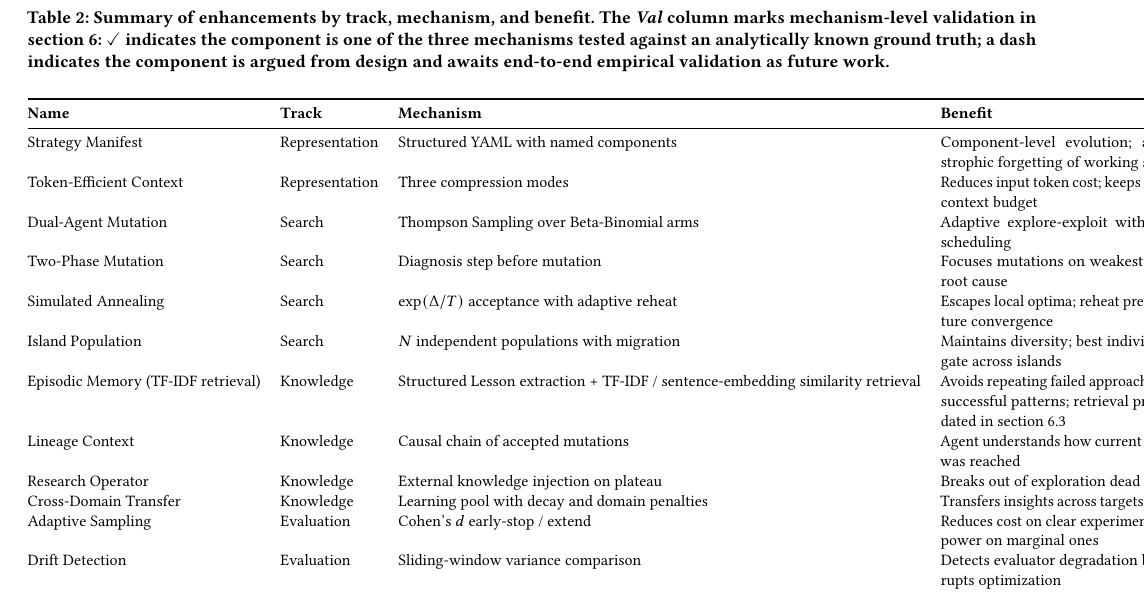
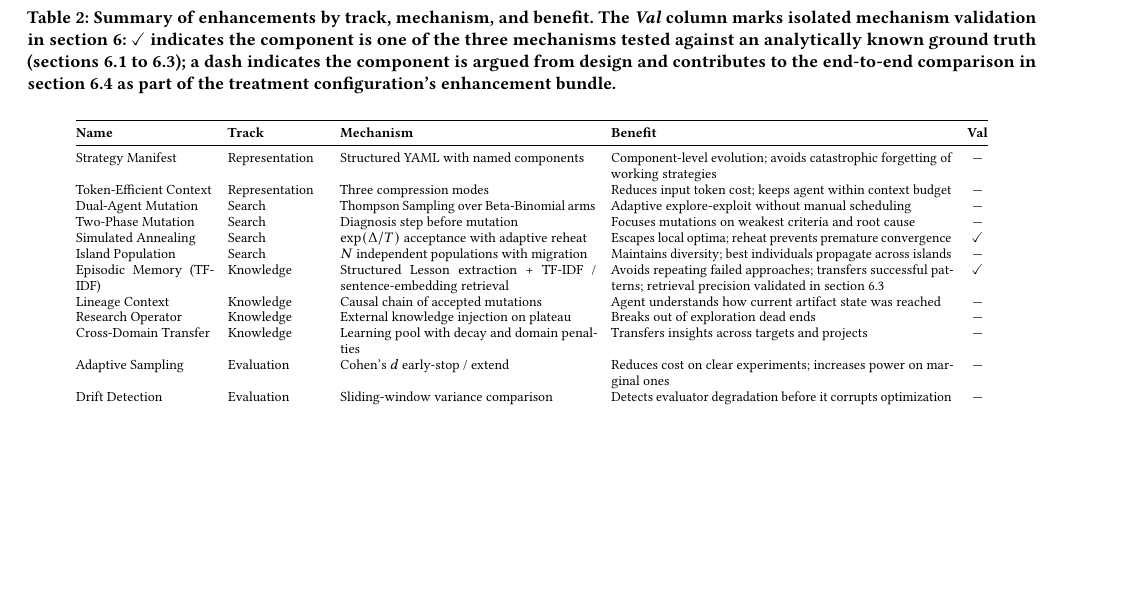
Before and after one commit to Mathews-Tom/anneal, a LaTeX paper (paper/main.tex, which reads paper/sections/enhancements.tex): part of page 11 of 18, cut so that both start at the same text, the shorter picture padded with empty space. Compiled offline with pdfLaTeX.

Commit message:
docs(paper): fix Table 2 truncation in enhancements summary
Table 2 (enhancements summary) was rendering with the rightmost
"Benefit" column clipped at the page boundary in the typeset PDF,
visible as cut-off phrases ("a", "successful patterns; retrieval
p", "out of exploration dead", etc.) that two reviewers flagged.

Root cause: the column spec was `lllp{5.0cm}c`, which let the
unconstrained Mechanism column expand to fit its longest entry
("Structured Lesson extraction + TF-IDF / sentence-embedding
similarity retrieval") and pushed the table past the table*
two-column width. Replaces with explicit p{} widths on Name (2.4
cm), Track (1.7 cm), Mechanism (4.5 cm), Benefit (6.0 cm), totaling
~14.6 cm plus the c column, comfortably inside the available
table* width. Also drops the table to \footnotesize and tightens
\tabcolsep to 4pt to leave more room for the text inside cells.

Updates the caption to reflect the new §6.4 framing: dashes in the
Val column now mean "argued from design and contributes to the
end-to-end comparison in §6.4 as part of the treatment
configuration's enhancement bundle" rather than "awaits end-to-end
empirical validation as future work."

```diff
--- a/paper/sections/enhancements.tex
+++ b/paper/sections/enhancements.tex
@@ -155,14 +155,16 @@ Maximum cache size is configurable (default 200 entries) with LRU eviction.
 \begin{table*}[t]
 \centering
 \caption{Summary of enhancements by track, mechanism, and benefit. The
-\emph{Val} column marks mechanism-level validation in \cref{sec:results}:
+\emph{Val} column marks isolated mechanism validation in \cref{sec:results}:
 $\checkmark$ indicates the component is one of the three mechanisms tested
-against an analytically known ground truth; a dash indicates the component
-is argued from design and awaits end-to-end empirical validation as future
-work.}
+against an analytically known ground truth (\cref{sec:gate-false-positives,sec:gate-sa,sec:gate-retrieval});
+a dash indicates the component is argued from design and contributes to the
+end-to-end comparison in \cref{sec:end-to-end} as part of the treatment
+configuration's enhancement bundle.}
 \label{tab:enhancements}
-\small
-\begin{tabular}{@{}lllp{5.0cm}c@{}}
+\footnotesize
+\setlength{\tabcolsep}{4pt}
+\begin{tabular}{@{}p{2.4cm}p{1.7cm}p{4.5cm}p{6.0cm}c@{}}
 \toprule
 \textbf{Name} & \textbf{Track} & \textbf{Mechanism} & \textbf{Benefit} & \textbf{Val} \\
 \midrule
@@ -172,7 +174,7 @@ Dual-Agent Mutation & Search & Thompson Sampling over Beta-Binomial arms & Adapt
 Two-Phase Mutation & Search & Diagnosis step before mutation & Focuses mutations on weakest criteria and root cause & --- \\
 Simulated Annealing & Search & $\exp(\Delta/T)$ acceptance with adaptive reheat & Escapes local optima; reheat prevents premature convergence & $\checkmark$ \\
 Island Population & Search & $N$ independent populations with migration & Maintains diversity; best individuals propagate across islands & --- \\
-Episodic Memory (TF-IDF retrieval) & Knowledge & Structured Lesson extraction + TF-IDF / sentence-embedding similarity retrieval & Avoids repeating failed approaches; transfers successful patterns; retrieval precision validated in \cref{sec:gate-retrieval} & $\checkmark$ \\
+Episodic Memory (TF-IDF) & Knowledge & Structured Lesson extraction + TF-IDF / sentence-embedding retrieval & Avoids repeating failed approaches; transfers successful patterns; retrieval precision validated in \cref{sec:gate-retrieval} & $\checkmark$ \\
 Lineage Context & Knowledge & Causal chain of accepted mutations & Agent understands how current artifact state was reached & --- \\
 Research Operator & Knowledge & External knowledge injection on plateau & Breaks out of exploration dead ends & --- \\
 Cross-Domain Transfer & Knowledge & Learning pool with decay and domain penalties & Transfers insights across targets and projects & --- \\
```
